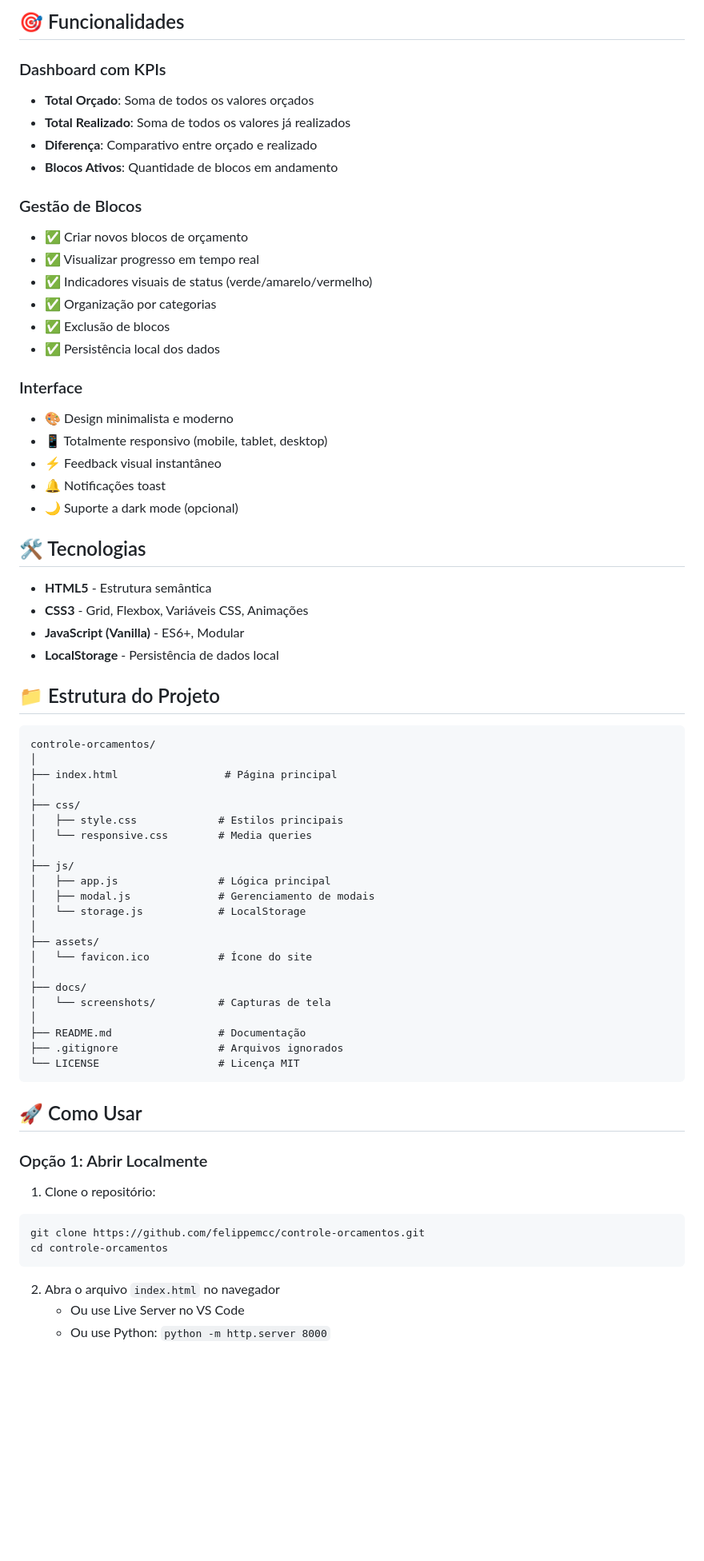
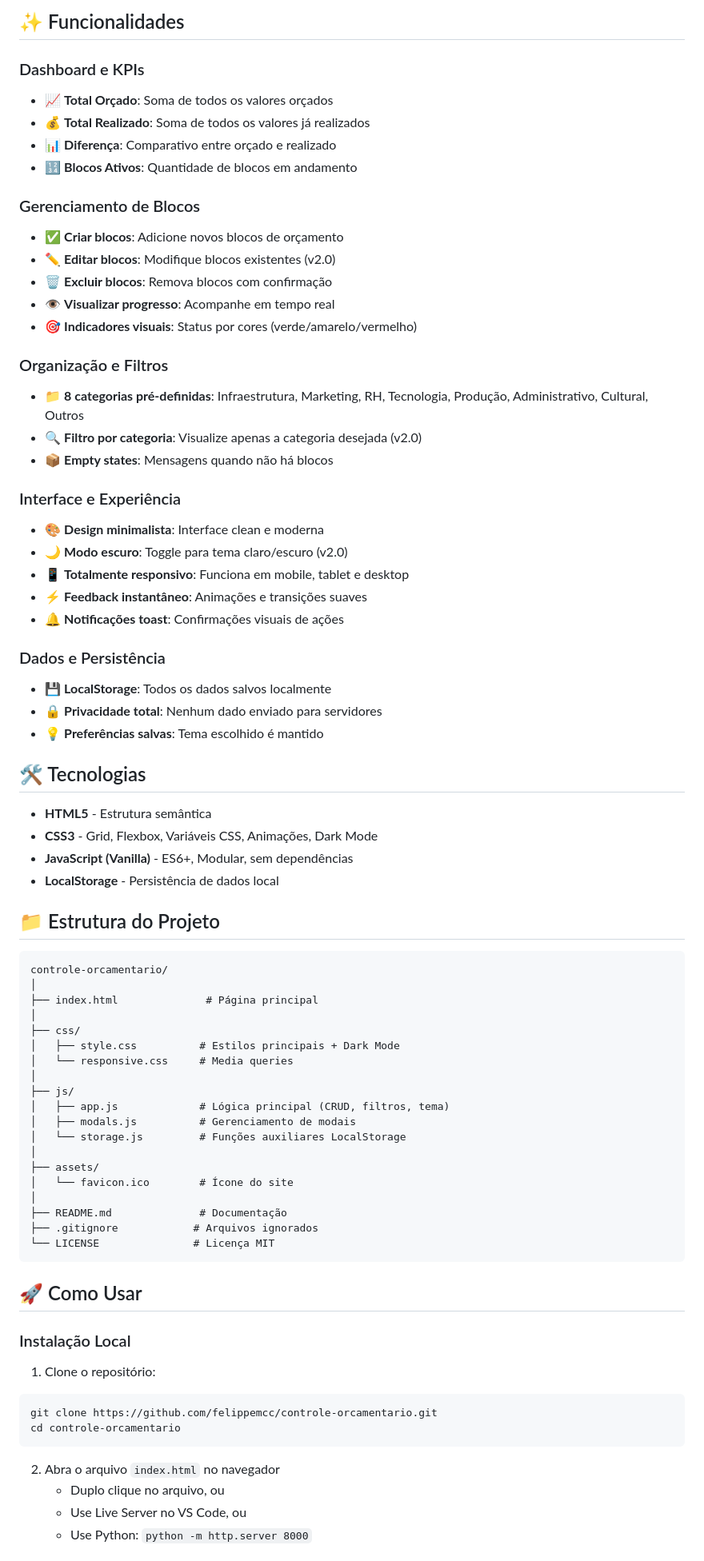
Before and after one commit to felippemcc/controle-orcamentario, a Markdown page: README.md, the part around one of its changes. Shown at 80% size. Rendered like a GitHub page; blank space fills up the shorter version.

````diff
--- a/README.md
+++ b/README.md
@@ -8,72 +7,79 @@ Sistema de gestão e controle de orçamentos por blocos e categorias. Interface
 
-## 🎯 Funcionalidades
+## ✨ Funcionalidades
 
-### Dashboard com KPIs
-- **Total Orçado**: Soma de todos os valores orçados
-- **Total Realizado**: Soma de todos os valores já realizados
-- **Diferença**: Comparativo entre orçado e realizado
-- **Blocos Ativos**: Quantidade de blocos em andamento
+### Dashboard e KPIs
+- 📈 **Total Orçado**: Soma de todos os valores orçados
+- 💰 **Total Realizado**: Soma de todos os valores já realizados
+- 📊 **Diferença**: Comparativo entre orçado e realizado
+- 🔢 **Blocos Ativos**: Quantidade de blocos em andamento
 
-### Gestão de Blocos
-- ✅ Criar novos blocos de orçamento
-- ✅ Visualizar progresso em tempo real
-- ✅ Indicadores visuais de status (verde/amarelo/vermelho)
-- ✅ Organização por categorias
-- ✅ Exclusão de blocos
-- ✅ Persistência local dos dados
+### Gerenciamento de Blocos
+- ✅ **Criar blocos**: Adicione novos blocos de orçamento
+- ✏️ **Editar blocos**: Modifique blocos existentes (v2.0)
+- 🗑️ **Excluir blocos**: Remova blocos com confirmação
+- 👁️ **Visualizar progresso**: Acompanhe em tempo real
+- 🎯 **Indicadores visuais**: Status por cores (verde/amarelo/vermelho)
 
-### Interface
-- 🎨 Design minimalista e moderno
-- 📱 Totalmente responsivo (mobile, tablet, desktop)
-- ⚡ Feedback visual instantâneo
-- 🔔 Notificações toast
-- 🌙 Suporte a dark mode (opcional)
+### Organização e Filtros
+- 📁 **8 categorias pré-definidas**: Infraestrutura, Marketing, RH, Tecnologia, Produção, Administrativo, Cultural, Outros
+- 🔍 **Filtro por categoria**: Visualize apenas a categoria desejada (v2.0)
+- 📦 **Empty states**: Mensagens quando não há blocos
+
+### Interface e Experiência
+- 🎨 **Design minimalista**: Interface clean e moderna
+- 🌙 **Modo escuro**: Toggle para tema claro/escuro (v2.0)
+- 📱 **Totalmente responsivo**: Funciona em mobile, tablet e desktop
+- ⚡ **Feedback instantâneo**: Animações e transições suaves
+- 🔔 **Notificações toast**: Confirmações visuais de ações
+
+### Dados e Persistência
+- 💾 **LocalStorage**: Todos os dados salvos localmente
+- 🔒 **Privacidade total**: Nenhum dado enviado para servidores
+- 💡 **Preferências salvas**: Tema escolhido é mantido
 
 ## 🛠️ Tecnologias
 
 - **HTML5** - Estrutura semântica
-- **CSS3** - Grid, Flexbox, Variáveis CSS, Animações
-- **JavaScript (Vanilla)** - ES6+, Modular
+- **CSS3** - Grid, Flexbox, Variáveis CSS, Animações, Dark Mode
+- **JavaScript (Vanilla)** - ES6+, Modular, sem dependências
 - **LocalStorage** - Persistência de dados local
 
 ## 📁 Estrutura do Projeto
 
 ```
-controle-orcamentos/
+controle-orcamentario/
 │
-├── index.html                 # Página principal
+├── index.html              # Página principal
 │
 ├── css/
-│   ├── style.css             # Estilos principais
-│   └── responsive.css        # Media queries
+│   ├── style.css          # Estilos principais + Dark Mode
+│   └── responsive.css     # Media queries
 │
 ├── js/
-│   ├── app.js                # Lógica principal
-│   ├── modal.js              # Gerenciamento de modais
-│   └── storage.js            # LocalStorage
+│   ├── app.js             # Lógica principal (CRUD, filtros, tema)
+│   ├── modals.js          # Gerenciamento de modais
+│   └── storage.js         # Funções auxiliares LocalStorage
 │
 ├── assets/
-│   └── favicon.ico           # Ícone do site
+│   └── favicon.ico        # Ícone do site
 │
-├── docs/
-│   └── screenshots/          # Capturas de tela
-│
-├── README.md                 # Documentação
-├── .gitignore                # Arquivos ignorados
-└── LICENSE                   # Licença MIT
+├── README.md              # Documentação
+├── .gitignore            # Arquivos ignorados
+└── LICENSE               # Licença MIT
 ```
 
 ## 🚀 Como Usar
 
-### Opção 1: Abrir Localmente
+### Instalação Local
 
 1. Clone o repositório:
 ```bash
-git clone https://github.com/felippemcc/controle-orcamentos.git
-cd controle-orcamentos
+git clone https://github.com/felippemcc/controle-orcamentario.git
+cd controle-orcamentario
 ```
 
 2. Abra o arquivo `index.html` no navegador
-   - Ou use Live Server no VS Code
-   - Ou use Python: `python -m http.server 8000`
+   - Duplo clique no arquivo, ou
+   - Use Live Server no VS Code, ou
+   - Use Python: `python -m http.server 8000`
 
````
Also changed, not shown: other parts of README.md (+107 -45 lines).
